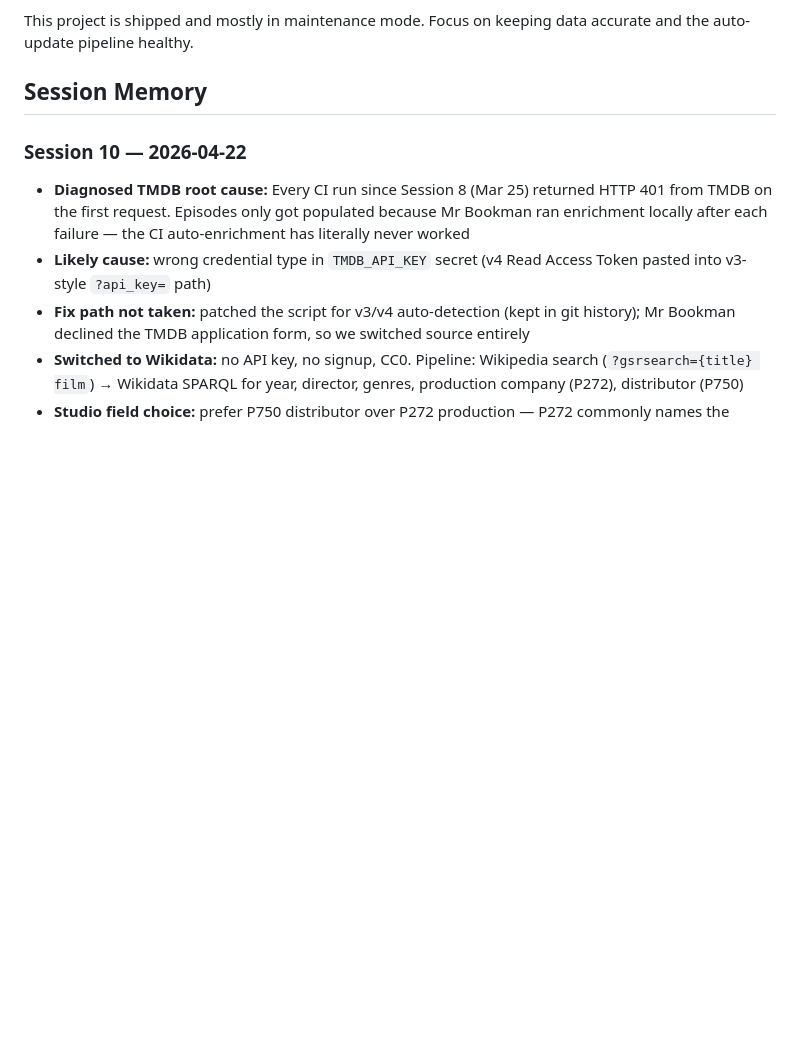
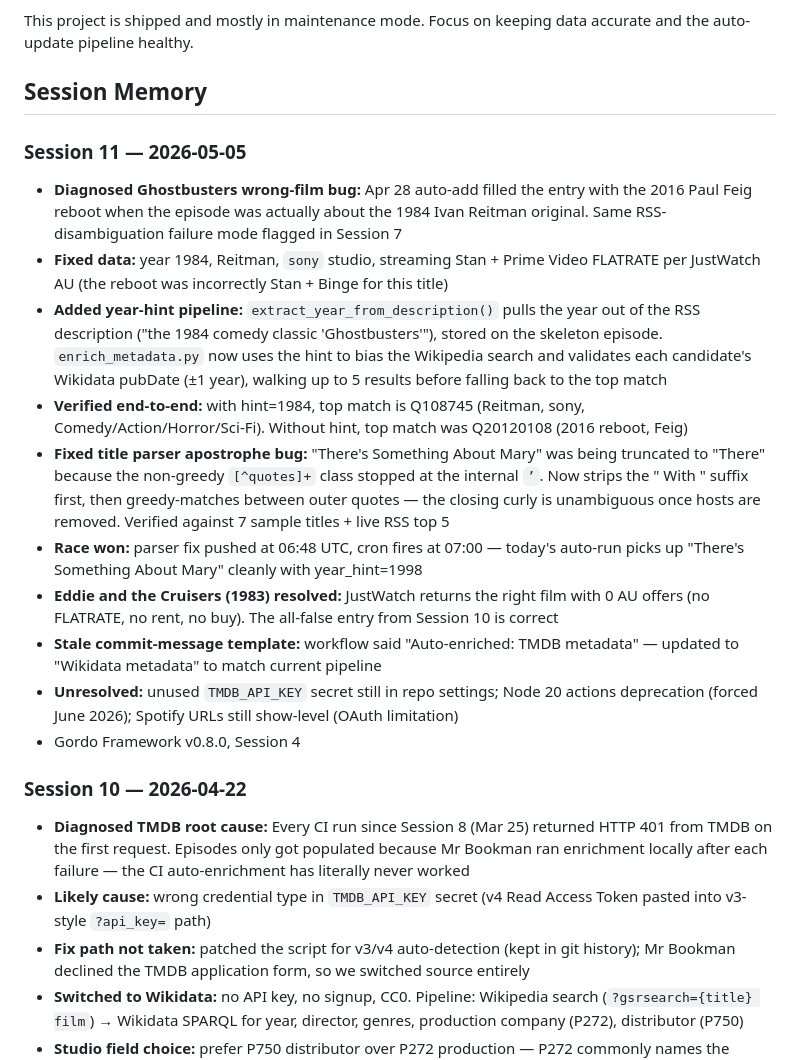
Before and after one commit to jeremiah-johnson23/rewatchables-aus, a Markdown page: CLAUDE.md, the part around the change. Rendered like a GitHub page; blank space fills up the shorter version.

Commit message:
Update session memory: Session 11
Co-Authored-By: Claude Opus 4.7 (1M context) <noreply@anthropic.com>

```diff
--- a/CLAUDE.md
+++ b/CLAUDE.md
@@ -15,6 +15,18 @@ Vanilla JS + Tailwind, hosted on GitHub Pages. Weekly auto-update workflow check
 This project is shipped and mostly in maintenance mode. Focus on keeping data accurate and the auto-update pipeline healthy.
 
 ## Session Memory
+
+### Session 11 — 2026-05-05
+- **Diagnosed Ghostbusters wrong-film bug:** Apr 28 auto-add filled the entry with the 2016 Paul Feig reboot when the episode was actually about the 1984 Ivan Reitman original. Same RSS-disambiguation failure mode flagged in Session 7
+- **Fixed data:** year 1984, Reitman, `sony` studio, streaming Stan + Prime Video FLATRATE per JustWatch AU (the reboot was incorrectly Stan + Binge for this title)
+- **Added year-hint pipeline:** `extract_year_from_description()` pulls the year out of the RSS description ("the 1984 comedy classic 'Ghostbusters'"), stored on the skeleton episode. `enrich_metadata.py` now uses the hint to bias the Wikipedia search and validates each candidate's Wikidata pubDate (±1 year), walking up to 5 results before falling back to the top match
+- **Verified end-to-end:** with hint=1984, top match is Q108745 (Reitman, sony, Comedy/Action/Horror/Sci-Fi). Without hint, top match was Q20120108 (2016 reboot, Feig)
+- **Fixed title parser apostrophe bug:** "There's Something About Mary" was being truncated to "There" because the non-greedy `[^quotes]+` class stopped at the internal `’`. Now strips the " With <hosts>" suffix first, then greedy-matches between outer quotes — the closing curly is unambiguous once hosts are removed. Verified against 7 sample titles + live RSS top 5
+- **Race won:** parser fix pushed at 06:48 UTC, cron fires at 07:00 — today's auto-run picks up "There's Something About Mary" cleanly with year_hint=1998
+- **Eddie and the Cruisers (1983) resolved:** JustWatch returns the right film with 0 AU offers (no FLATRATE, no rent, no buy). The all-false entry from Session 10 is correct
+- **Stale commit-message template:** workflow said "Auto-enriched: TMDB metadata" — updated to "Wikidata metadata" to match current pipeline
+- **Unresolved:** unused `TMDB_API_KEY` secret still in repo settings; Node 20 actions deprecation (forced June 2026); Spotify URLs still show-level (OAuth limitation)
+- Gordo Framework v0.8.0, Session 4
 
 ### Session 10 — 2026-04-22
 - **Diagnosed TMDB root cause:** Every CI run since Session 8 (Mar 25) returned HTTP 401 from TMDB on the first request. Episodes only got populated because Mr Bookman ran enrichment locally after each failure — the CI auto-enrichment has literally never worked
```
